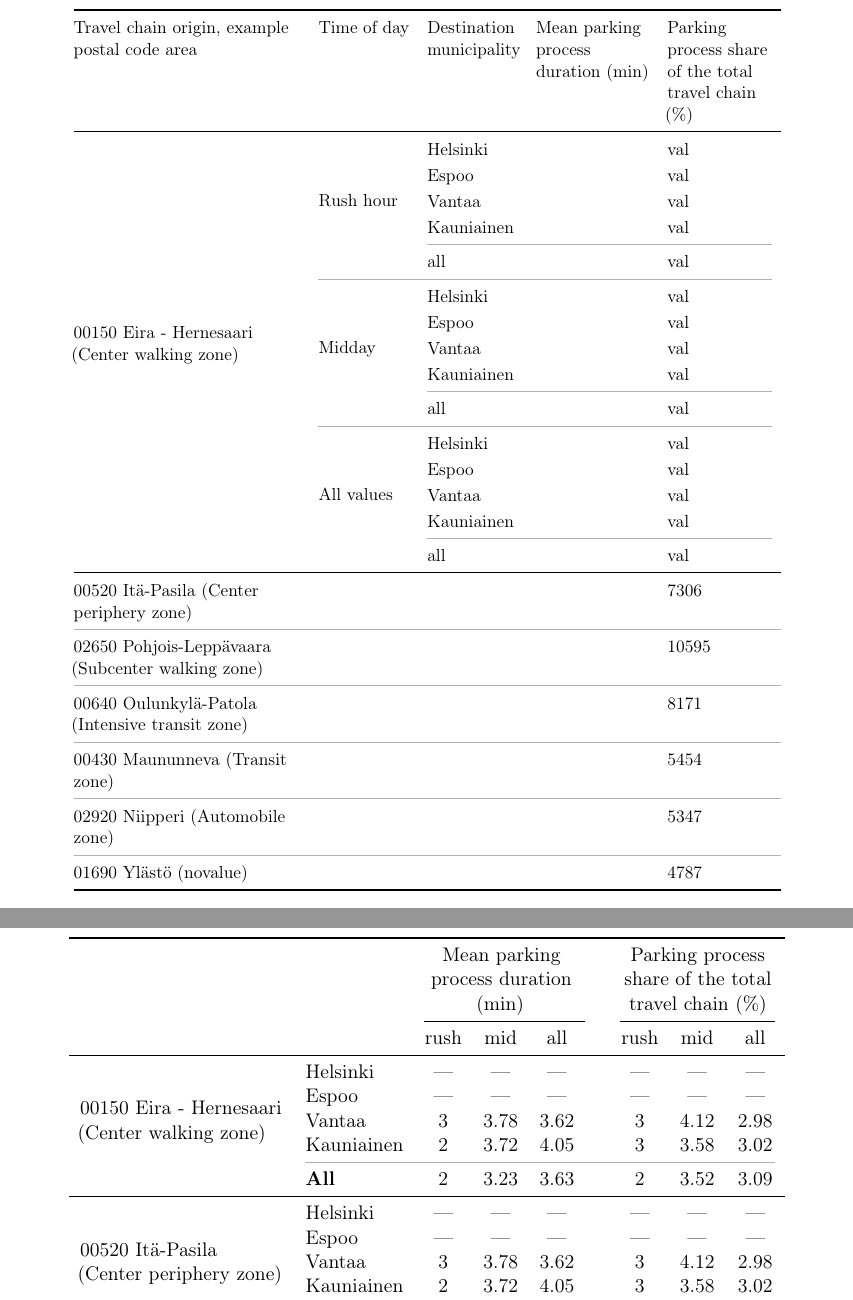
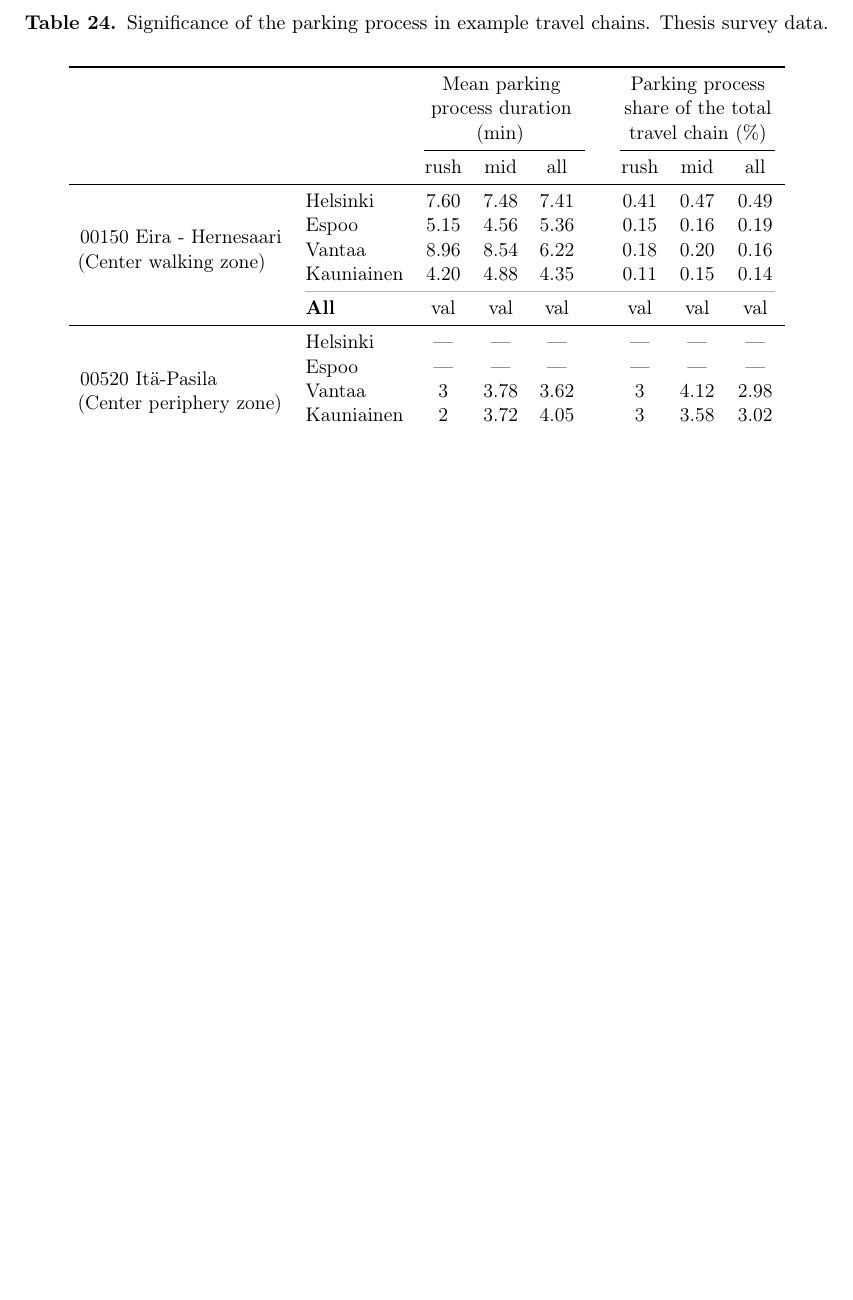
Before and after one commit to sampoves/Masters-2020, a LaTeX document (main.tex, which reads content/c4_results.tex): two parts of pages 72 and 73 of 84 before the commit and part of page 72 of 83 after it, the two joined at a grey line, cut at the place of the change, the shorter picture padded with empty space. Compiled offline with pdfLaTeX.

Commit message:
begin populating comparison table

```diff
--- a/content/c4_results.tex
+++ b/content/c4_results.tex
@@ -563,61 +563,8 @@ Utilising the travel time comparison application, we can find results pertaining
 \begin{hyphenrules}{nohyphenation}
     \begin{table}[H]
         \centering
-        \def\arraystretch{1.2}
-        \setlength\tabcolsep{1.2ex}
-        \caption[Parking process significance]{Significance of the parking process in example travel chains.}
+        \caption[Parking process significance]{Significance of the parking process in example travel chains. Thesis survey data.}
         \label{tab:comparison_parkingprocess_signif}
-        \scalebox{0.8}
-        {\begin{tabular}{ @{} >{\raggedright\arraybackslash}p{5cm} >{\raggedright\arraybackslash}p{2cm} >{\raggedright\arraybackslash}p{2cm} >{\raggedright\arraybackslash}p{2.5cm} >{\raggedright\arraybackslash}p{2.5cm} @{} }
-            \toprule
-            Travel chain origin, example postal code area & Time of day & Destination municipality & Mean parking process duration (min) & Parking process share of the total travel chain (\%) \\
-            \midrule
-            \multirow{16}{4cm}{00150 Eira - Hernesaari (Center walking zone)} & \multirow{5}{*}{Rush hour} & Helsinki & & val \\
-            & & Espoo & & val \\
-            & & Vantaa & & val \\
-            & & Kauniainen & & val \\
-            \arrayrulecolor{black!30}\cmidrule(lr){3-5}
-            & & all & & val \\
-            \arrayrulecolor{black!30}\cmidrule(lr){2-5}
-
-            & \multirow{5}{*}{Midday} & Helsinki & & val \\
-            & & Espoo & & val \\
-            & & Vantaa & & val \\
-            & & Kauniainen & & val \\
-            \arrayrulecolor{black!30}\cmidrule(lr){3-5}
-            & & all & & val \\
-            \arrayrulecolor{black!30}\cmidrule(lr){2-5}
-
-            & \multirow{5}{*}{All values} & Helsinki & & val \\
-            & & Espoo & & val \\
-            & & Vantaa & & val \\
-            & & Kauniainen & & val \\
-            \arrayrulecolor{black!30}\cmidrule(lr){3-5}
-            & & all & & val \\
-            \arrayrulecolor{black}\midrule
-
-            00520 Itä-Pasila (Center periphery zone) & & & & 7306 \\
-            \greyrule
-            02650 Pohjois-Leppävaara (Subcenter walking zone) & & & & 10595 \\
-            \greyrule
-            00640 Oulunkylä-Patola (Intensive transit zone) & & & & 8171 \\
-            \greyrule
-            00430 Maununneva (Transit zone) & & & & 5454 \\
-            \greyrule
-            02920 Niipperi (Automobile zone) & & & & 5347 \\
-            \greyrule
-            01690 Ylästö (novalue) & & & & 4787 \\
-            \bottomrule
-        \end{tabular}}
-    \end{table}
-\end{hyphenrules}
-
-
-\begin{hyphenrules}{nohyphenation}
-    \begin{table}[H]
-        \centering
-        \caption[Parking process significance]{Significance of the parking process in example travel chains.}
-        \label{tab:comparison_parkingprocess_signif2}
         \scalebox{0.9}
         {\begin{tabular}{>{\raggedleft\arraybackslash}p{4cm} lccCccc}
             \toprule
@@ -626,12 +573,13 @@ Utilising the travel time comparison application, we can find results pertaining
         	& &                                                                 rush & mid & all &  rush & mid & all \\
 
             \midrule
-            \multirow{5}{4cm}{00150 Eira - Hernesaari (Center walking zone)} & Helsinki & --- & --- & --- & --- & --- & --- \\
-            & Espoo &                                                           --- & --- & --- &   --- & --- & --- \\
-            & Vantaa &                                                          3 & 3.78 & 3.62 &   3 & 4.12 & 2.98 \\
-            & Kauniainen &                                                      2 & 3.72 & 4.05 &   3 & 3.58 & 3.02 \\
+            \multirow{5}{4cm}{00150 Eira - Hernesaari (Center walking zone)} & Helsinki & 7.60 & 7.48 & 7.41 & 0.41 & 0.47 & 0.49
+ \\
+            & Espoo &                                                           5.15 & 4.56 & 5.36 & 0.15 & 0.16 & 0.19 \\
+            & Vantaa &                                                          8.96 & 8.54 & 6.22 & 0.18 & 0.20 & 0.16 \\
+            & Kauniainen &                                                      4.20 & 4.88 & 4.35 & 0.11 & 0.15 & 0.14 \\
             \arrayrulecolor{black!30}\cmidrule(lr){2-8}
-            & \textbf{All} &                                                    2 & 3.23 & 3.63 &   2 & 3.52 & 3.09 \\
+            & \textbf{All} &                                                    val & val & val &   val & val & val \\
             \arrayrulecolor{black}\midrule
 
             \multirow{5}{4cm}{00520 Itä-Pasila (Center periphery zone)} & Helsinki & --- & --- & --- & --- & --- & --- \\
```
